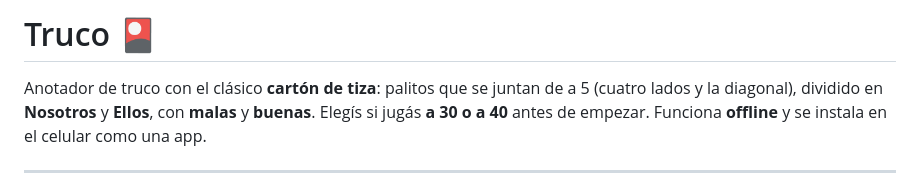
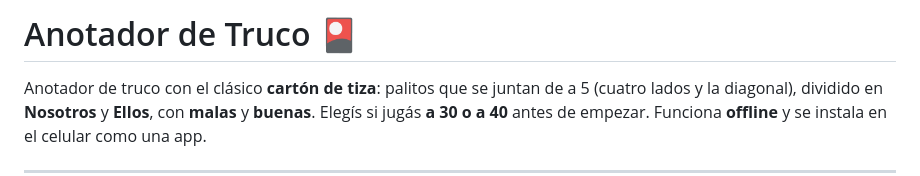
Before and after one commit to juanbautistacrespialomar/anotadortruco, a Markdown page: README.md, the part around the change. GitHub-like rendering.

```diff
--- a/README.md
+++ b/README.md
@@ -1,4 +1,4 @@
-# Truco 🎴
+# Anotador de Truco 🎴
 
 Anotador de truco con el clásico **cartón de tiza**: palitos que se juntan de a 5 (cuatro lados y la diagonal), dividido en **Nosotros** y **Ellos**, con **malas** y **buenas**. Elegís si jugás **a 30 o a 40** antes de empezar. Funciona **offline** y se instala en el celular como una app.
 
```
